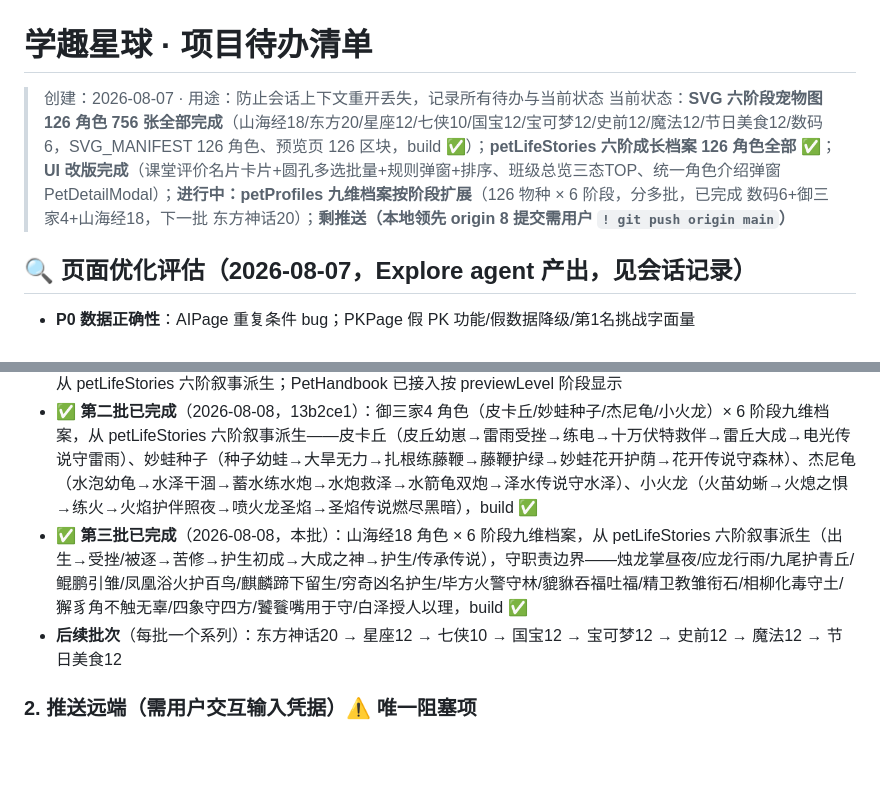
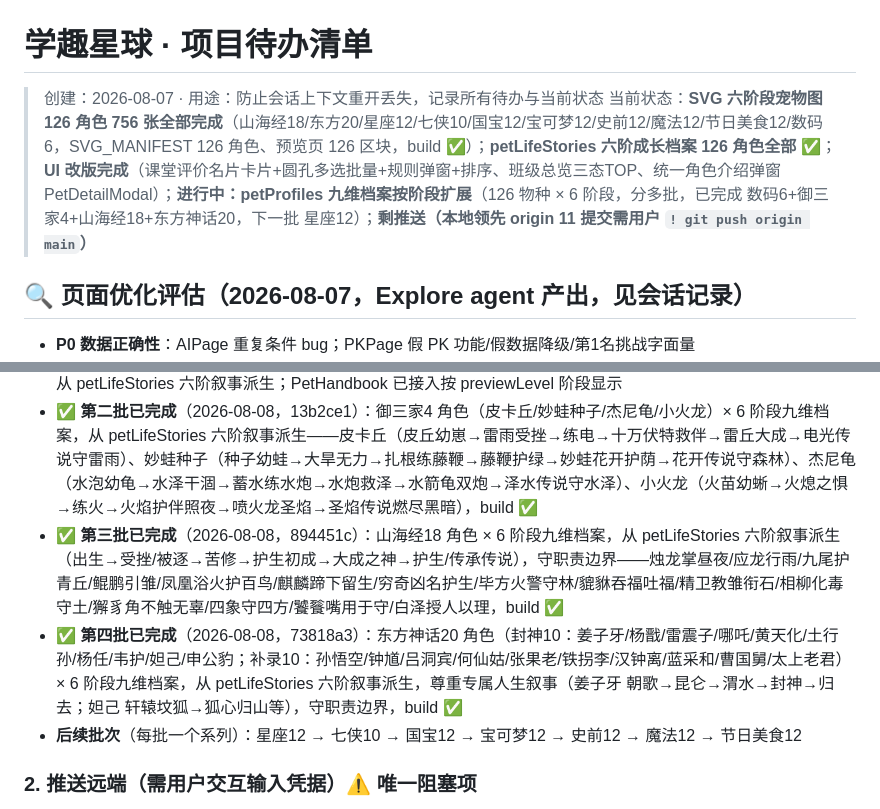
Before and after one commit to RealKiro/learnstar-planet, a Markdown page: docs/待办清单.md, 2 parts joined by grey strips. Rendered like a GitHub page; blank space fills up the shorter version.

Commit message:
docs: 待办清单更新 petProfiles已完成4批(数码6+御三家4+山海经18+东方神话20), 下一批星座12

```diff
--- a/docs/待办清单.md
+++ b/docs/待办清单.md
@@ -1,7 +1,7 @@
 # 学趣星球 · 项目待办清单
 
 > 创建：2026-08-07 · 用途：防止会话上下文重开丢失，记录所有待办与当前状态
-> 当前状态：**SVG 六阶段宠物图 126 角色 756 张全部完成**（山海经18/东方20/星座12/七侠10/国宝12/宝可梦12/史前12/魔法12/节日美食12/数码6，SVG_MANIFEST 126 角色、预览页 126 区块，build ✅）；**petLifeStories 六阶成长档案 126 角色全部 ✅**；**UI 改版完成**（课堂评价名片卡片+圆孔多选批量+规则弹窗+排序、班级总览三态TOP、统一角色介绍弹窗 PetDetailModal）；**进行中：petProfiles 九维档案按阶段扩展**（126 物种 × 6 阶段，分多批，已完成 数码6+御三家4+山海经18，下一批 东方神话20）；**剩推送（本地领先 origin 8 提交需用户 `! git push origin main`）**
+> 当前状态：**SVG 六阶段宠物图 126 角色 756 张全部完成**（山海经18/东方20/星座12/七侠10/国宝12/宝可梦12/史前12/魔法12/节日美食12/数码6，SVG_MANIFEST 126 角色、预览页 126 区块，build ✅）；**petLifeStories 六阶成长档案 126 角色全部 ✅**；**UI 改版完成**（课堂评价名片卡片+圆孔多选批量+规则弹窗+排序、班级总览三态TOP、统一角色介绍弹窗 PetDetailModal）；**进行中：petProfiles 九维档案按阶段扩展**（126 物种 × 6 阶段，分多批，已完成 数码6+御三家4+山海经18+东方神话20，下一批 星座12）；**剩推送（本地领先 origin 11 提交需用户 `! git push origin main`）**
 
 ## 🔍 页面优化评估（2026-08-07，Explore agent 产出，见会话记录）
 - **P0 数据正确性**：AIPage 重复条件 bug；PKPage 假 PK 功能/假数据降级/第1名挑战字面量
@@ -18,8 +18,9 @@
 - 待接：PetHandbook 按 `previewLevel` 阶段显示档案
 - ✅ **首批已完成**（2026-08-08）：数码 6 角色（亚古兽/迪路兽/巴达兽/加布兽/比丘兽/哥玛兽）× 6 阶段九维档案，从 petLifeStories 六阶叙事派生；PetHandbook 已接入按 previewLevel 阶段显示
 - ✅ **第二批已完成**（2026-08-08，13b2ce1）：御三家4 角色（皮卡丘/妙蛙种子/杰尼龟/小火龙）× 6 阶段九维档案，从 petLifeStories 六阶叙事派生——皮卡丘（皮丘幼崽→雷雨受挫→练电→十万伏特救伴→雷丘大成→电光传说守雷雨）、妙蛙种子（种子幼蛙→大旱无力→扎根练藤鞭→藤鞭护绿→妙蛙花开护荫→花开传说守森林）、杰尼龟（水泡幼龟→水泽干涸→蓄水练水炮→水炮救泽→水箭龟双炮→泽水传说守水泽）、小火龙（火苗幼蜥→火熄之惧→练火→火焰护伴照夜→喷火龙圣焰→圣焰传说燃尽黑暗），build ✅
-- ✅ **第三批已完成**（2026-08-08，本批）：山海经18 角色 × 6 阶段九维档案，从 petLifeStories 六阶叙事派生（出生→受挫/被逐→苦修→护生初成→大成之神→护生/传承传说），守职责边界——烛龙掌昼夜/应龙行雨/九尾护青丘/鲲鹏引雏/凤凰浴火护百鸟/麒麟蹄下留生/穷奇凶名护生/毕方火警守林/貔貅吞福吐福/精卫教雏衔石/相柳化毒守土/獬豸角不触无辜/四象守四方/饕餮嘴用于守/白泽授人以理，build ✅
-- **后续批次**（每批一个系列）：东方神话20 → 星座12 → 七侠10 → 国宝12 → 宝可梦12 → 史前12 → 魔法12 → 节日美食12
+- ✅ **第三批已完成**（2026-08-08，894451c）：山海经18 角色 × 6 阶段九维档案，从 petLifeStories 六阶叙事派生（出生→受挫/被逐→苦修→护生初成→大成之神→护生/传承传说），守职责边界——烛龙掌昼夜/应龙行雨/九尾护青丘/鲲鹏引雏/凤凰浴火护百鸟/麒麟蹄下留生/穷奇凶名护生/毕方火警守林/貔貅吞福吐福/精卫教雏衔石/相柳化毒守土/獬豸角不触无辜/四象守四方/饕餮嘴用于守/白泽授人以理，build ✅
+- ✅ **第四批已完成**（2026-08-08，73818a3）：东方神话20 角色（封神10：姜子牙/杨戬/雷震子/哪吒/黄天化/土行孙/杨任/韦护/妲己/申公豹；补录10：孙悟空/钟馗/吕洞宾/何仙姑/张果老/铁拐李/汉钟离/蓝采和/曹国舅/太上老君）× 6 阶段九维档案，从 petLifeStories 六阶叙事派生，尊重专属人生叙事（姜子牙 朝歌→昆仑→渭水→封神→归去；妲己 轩辕坟狐→狐心归山等），守职责边界，build ✅
+- **后续批次**（每批一个系列）：星座12 → 七侠10 → 国宝12 → 宝可梦12 → 史前12 → 魔法12 → 节日美食12
 
 ### 2. 推送远端（需用户交互输入凭据）⚠️ 唯一阻塞项
 - 本地 `main` 领先 `origin/main` **~9 个 commit**（提示词 v2 / 文档归并 / 课堂评价 / 批量加减分 / 经验关联 / 卡片模块化等，均已提交未推送）
```
